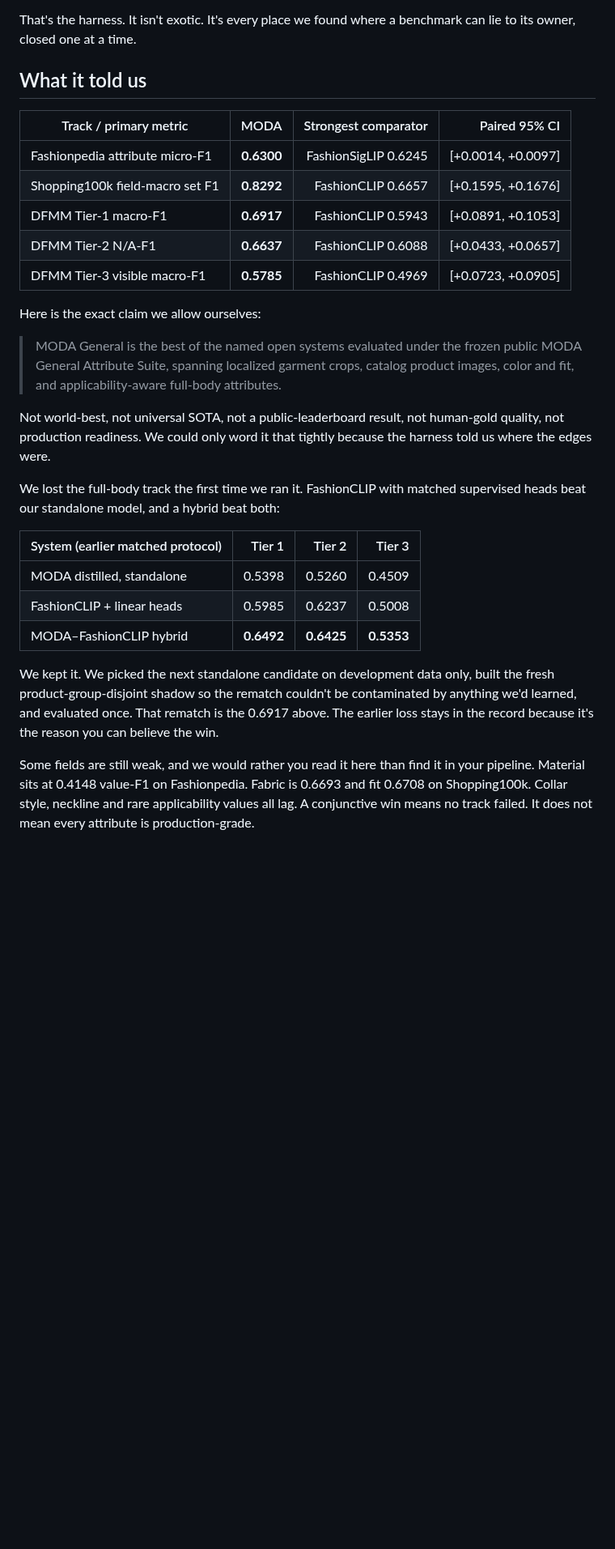
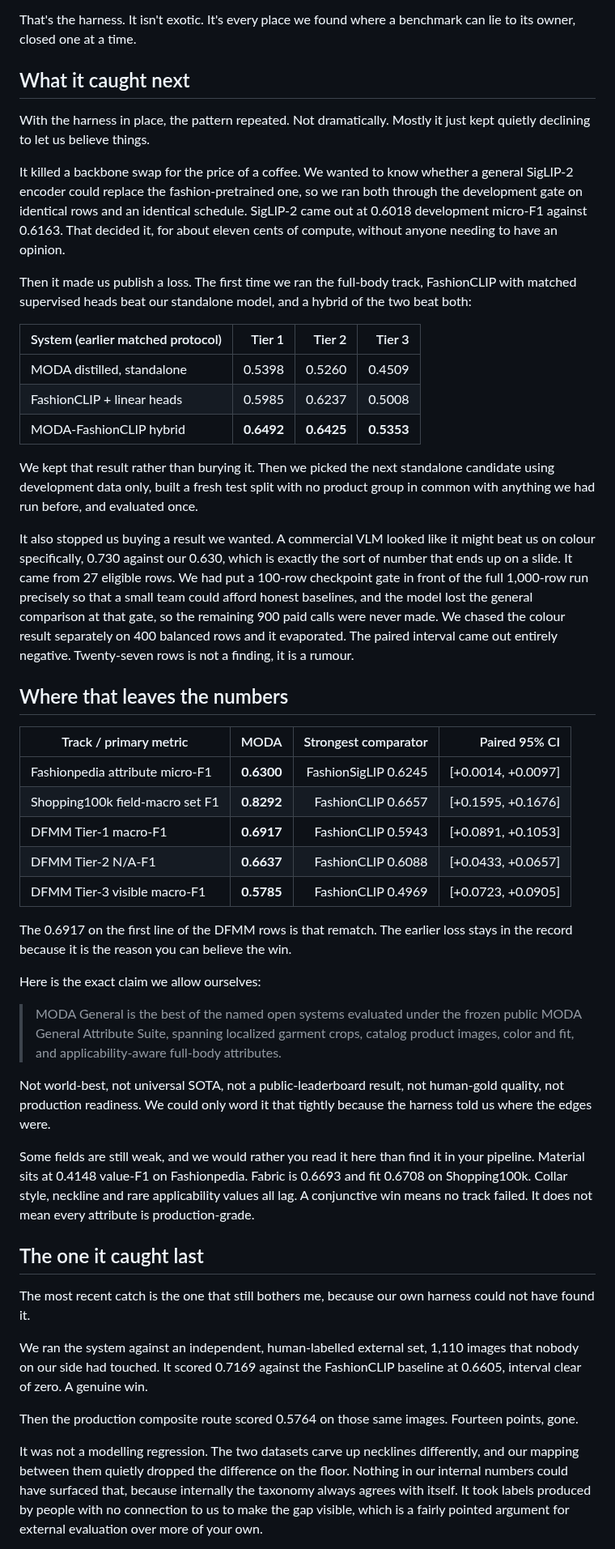
Before and after one commit to hopit-ai/Moda_ner, a Markdown page: blog/blog_post_1.md, the part around one of its changes. Shown at 81% size. GitHub-like rendering; blank space fills up the shorter version.

```diff
--- a/blog/blog_post_1.md
+++ b/blog/blog_post_1.md
@@ -148,7 +138,41 @@ inside.
 That's the harness. It isn't exotic. It's every place we found where a benchmark can lie
 to its owner, closed one at a time.
 
-## What it told us
+## What it caught next
+
+With the harness in place, the pattern repeated. Not dramatically. Mostly it just kept
+quietly declining to let us believe things.
+
+It killed a backbone swap for the price of a coffee. We wanted to know whether a general
+SigLIP-2 encoder could replace the fashion-pretrained one, so we ran both through the
+development gate on identical rows and an identical schedule. SigLIP-2 came out at
+0.6018 development micro-F1 against 0.6163. That decided it, for about eleven cents of
+compute, without anyone needing to have an opinion.
+
+Then it made us publish a loss. The first time we ran the full-body track, FashionCLIP
+with matched supervised heads beat our standalone model, and a hybrid of the two beat
+both:
+
+| System (earlier matched protocol) | Tier 1 | Tier 2 | Tier 3 |
+|---|---:|---:|---:|
+| MODA distilled, standalone | 0.5398 | 0.5260 | 0.4509 |
+| FashionCLIP + linear heads | 0.5985 | 0.6237 | 0.5008 |
+| MODA-FashionCLIP hybrid | **0.6492** | **0.6425** | **0.5353** |
+
+We kept that result rather than burying it. Then we picked the next standalone candidate
+using development data only, built a fresh test split with no product group in common
+with anything we had run before, and evaluated once.
+
+It also stopped us buying a result we wanted. A commercial VLM looked like it might beat
+us on colour specifically, 0.730 against our 0.630, which is exactly the sort of number
+that ends up on a slide. It came from 27 eligible rows. We had put a 100-row checkpoint
+gate in front of the full 1,000-row run precisely so that a small team could afford
+honest baselines, and the model lost the general comparison at that gate, so the
+remaining 900 paid calls were never made. We chased the colour result separately on 400
+balanced rows and it evaporated. The paired interval came out entirely negative.
+Twenty-seven rows is not a finding, it is a rumour.
+
+## Where that leaves the numbers
 
 | Track / primary metric | MODA | Strongest comparator | Paired 95% CI |
 |---|---:|---:|---:|
@@ -157,6 +181,9 @@ to its owner, closed one at a time.
 | DFMM Tier-1 macro-F1 | **0.6917** | FashionCLIP 0.5943 | [+0.0891, +0.1053] |
 | DFMM Tier-2 N/A-F1 | **0.6637** | FashionCLIP 0.6088 | [+0.0433, +0.0657] |
 | DFMM Tier-3 visible macro-F1 | **0.5785** | FashionCLIP 0.4969 | [+0.0723, +0.0905] |
+
+The 0.6917 on the first line of the DFMM rows is that rematch. The earlier loss stays in
+the record because it is the reason you can believe the win.
 
 Here is the exact claim we allow ourselves:
 
@@ -168,22 +195,28 @@ Not world-best, not universal SOTA, not a public-leaderboard result, not human-g
 quality, not production readiness. We could only word it that tightly because the
 harness told us where the edges were.
 
-We lost the full-body track the first time we ran it. FashionCLIP with matched
-supervised heads beat our standalone model, and a hybrid beat both:
-
-| System (earlier matched protocol) | Tier 1 | Tier 2 | Tier 3 |
-|---|---:|---:|---:|
-| MODA distilled, standalone | 0.5398 | 0.5260 | 0.4509 |
-| FashionCLIP + linear heads | 0.5985 | 0.6237 | 0.5008 |
-| MODA–FashionCLIP hybrid | **0.6492** | **0.6425** | **0.5353** |
-
-We kept it. We picked the next standalone candidate on development data only, built the
-fresh product-group-disjoint shadow so the rematch couldn't be contaminated by anything
-we'd learned, and evaluated once. That rematch is the 0.6917 above. The earlier loss
-stays in the record because it's the reason you can believe the win.
-
 Some fields are still weak, and we would rather you read it here than find it in your
 pipeline. Material sits at 0.4148 value-F1 on Fashionpedia. Fabric is 0.6693 and fit
 0.6708 on Shopping100k. Collar style, neckline and rare applicability values all lag. A
 conjunctive win means no track failed. It does not mean every attribute is
 production-grade.
+
+## The one it caught last
+
+The most recent catch is the one that still bothers me, because our own harness could
+not have found it.
+
+We ran the system against an independent, human-labelled external set, 1,110 images that
+nobody on our side had touched. It scored 0.7169 against the FashionCLIP baseline at
+0.6605, interval clear of zero. A genuine win.
+
+Then the production composite route scored 0.5764 on those same images. Fourteen points,
+gone.
+
+It was not a modelling regression. The two datasets carve up necklines differently, and
+our mapping between them quietly dropped the difference on the floor. Nothing in our
+internal numbers could have surfaced that, because internally the taxonomy always agrees
+with itself. It took labels produced by people with no connection to us to make the gap
+visible, which is a fairly pointed argument for external evaluation over more of your
+own.
+
```
Also changed, not shown: other parts of blog/blog_post_1.md (+25 -34 lines).
